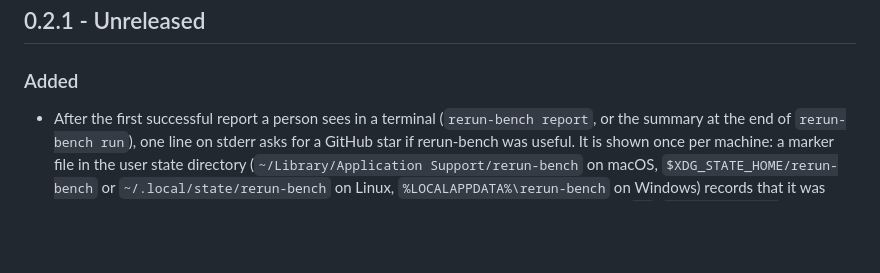
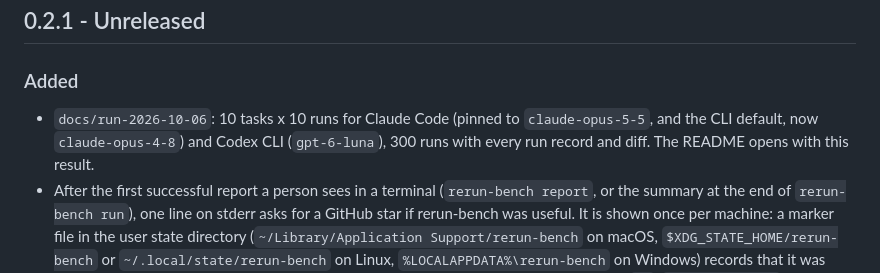
Before and after one commit to Abelo9996/rerun-bench, a Markdown page: CHANGELOG.md, the part around the change. GitHub-like rendering; blank space fills up the shorter version.

```diff
--- a/CHANGELOG.md
+++ b/CHANGELOG.md
@@ -8,6 +8,9 @@ All notable changes to this project are documented here. The format follows
 
 ### Added
 
+- `docs/run-2026-10-06`: 10 tasks x 10 runs for Claude Code (pinned to `claude-opus-5-5`, and
+  the CLI default, now `claude-opus-4-8`) and Codex CLI (`gpt-6-luna`), 300 runs with every run
+  record and diff. The README opens with this result.
 - After the first successful report a person sees in a terminal (`rerun-bench report`, or the
   summary at the end of `rerun-bench run`), one line on stderr asks for a GitHub star if
   rerun-bench was useful. It is shown once per machine: a marker file in the user state
```
Also changed, not shown: README.md (+28 -9 lines), README.zh-CN.md (+17 -3 lines), docs/run-2026-10-06/README.md (added, +95 -0 lines), docs/run-2026-10-06/report.md (added, +51 -0 lines), docs/run-2026-10-06/card.png (added), 3 other files.
